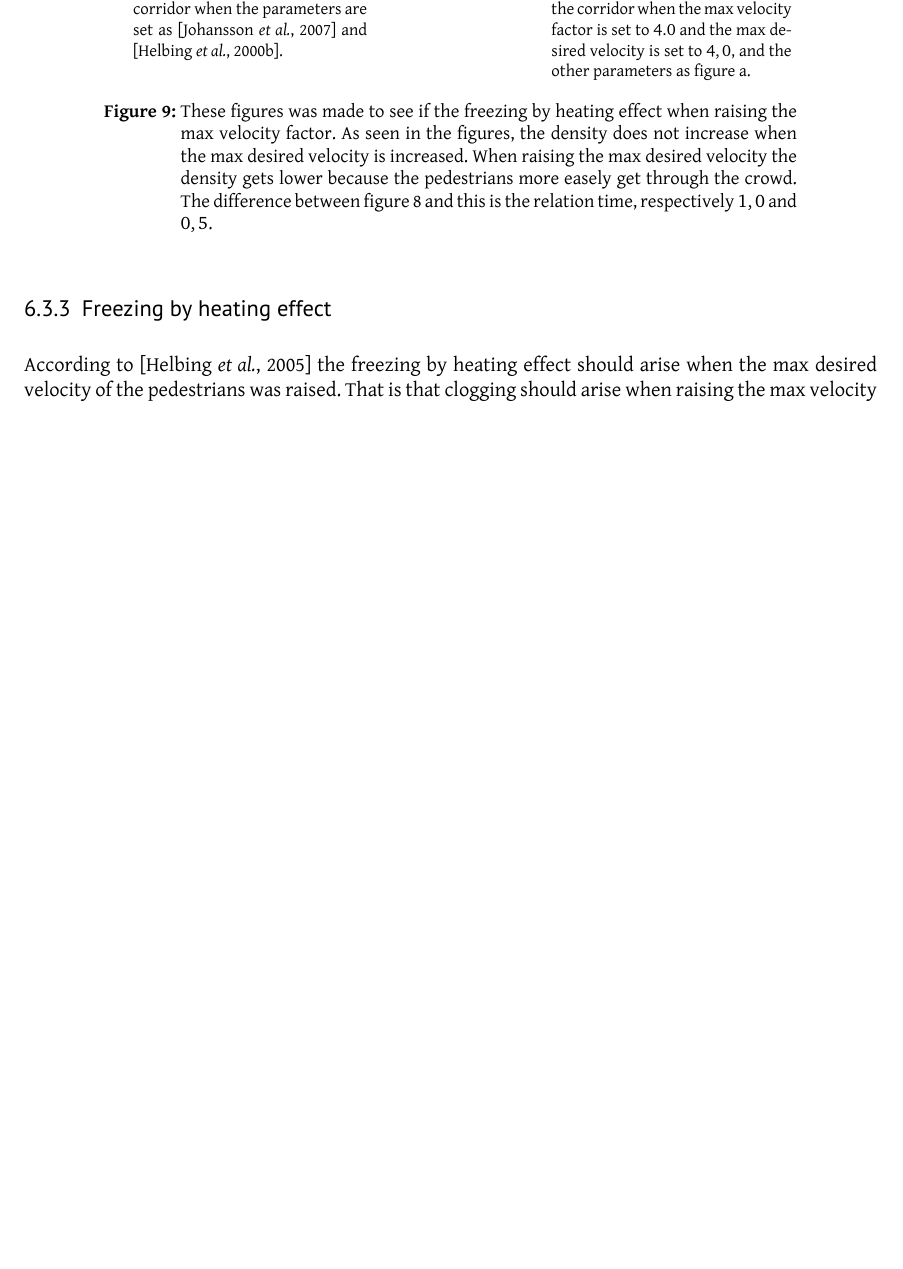
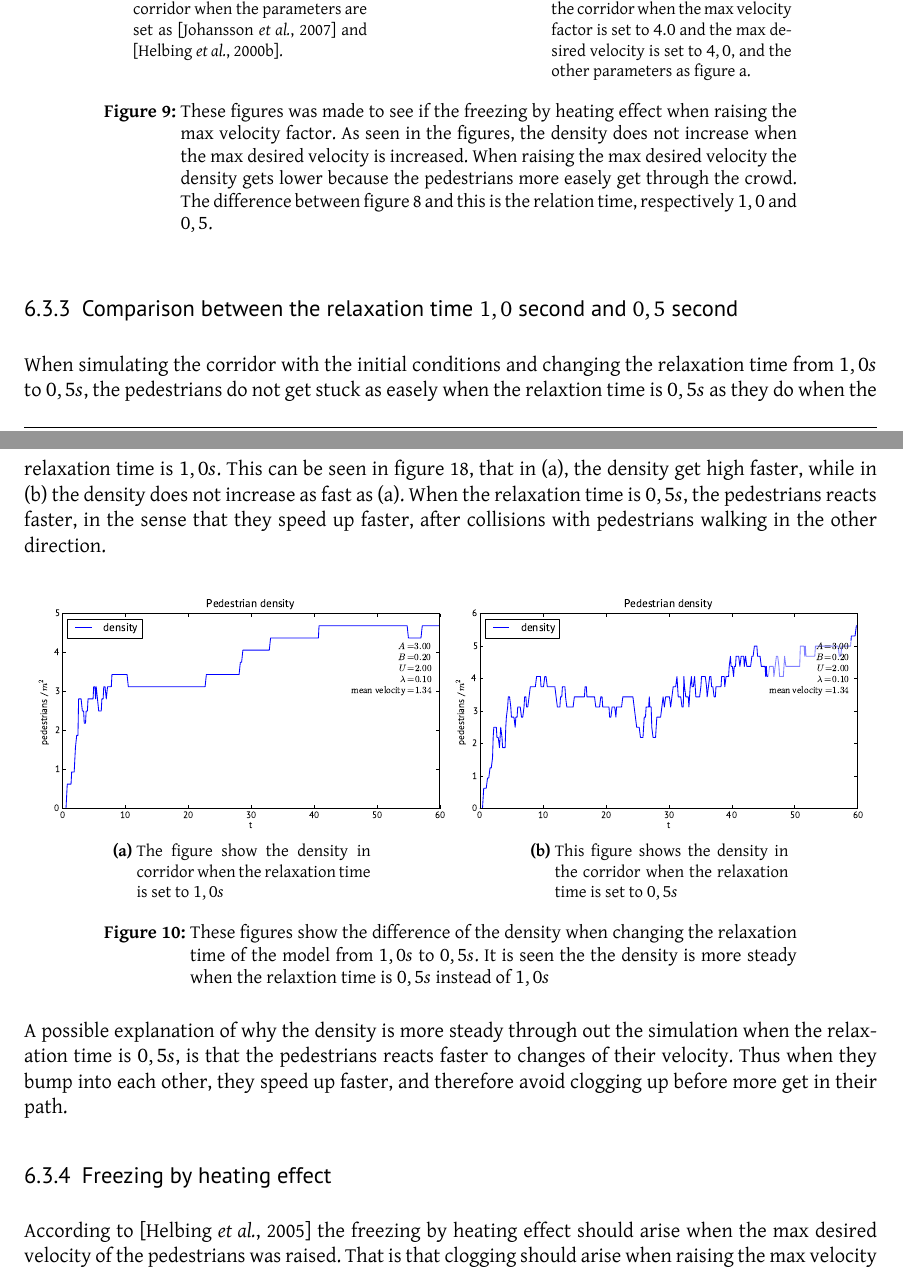
Before and after one commit to tohojo/RUC-math--crowd-modeling, a LaTeX document (LaTeX/crowd-modelling.tex, which reads LaTeX/results.tex): part of page 33 of 45 before the commit and two parts of pages 33 and 34 of 45 after it, the two joined at a grey line, cut so that both start at the same text, the shorter picture padded with empty space. Compiled offline with XeLaTeX.

Commit message:
Move the comparison between relaxation times into results (also probably not correctly placed).

```diff
--- a/LaTeX/results.tex
+++ b/LaTeX/results.tex
@@ -119,6 +119,27 @@ respectively $1,0$ and $0,5$.}
 \label{fig:freezingbyheating05}
 \end{figure}
 
+\subsubsection{Comparison between the relaxation time $1,0$ second and $0,5$ second}
+When simulating the corridor with the initial conditions and changing the relaxation time from $1,0 s$ to $0,5 s$,
+the pedestrians do not get stuck as easely when the relaxtion time is $0,5 s$ as they do when the relaxation time
+is $1,0 s$. This can be seen in figure \ref{fig:comparison_of_timestep}, that in (a), the density get high faster,
+while in (b) the density does not increase as fast as (a).
+When the relaxation time is $0,5 s$, the pedestrians reacts faster, in the sense that they speed up faster,
+after collisions with pedestrians walking in the other direction.
+
+\begin{figure}[h]
+\centering
+\subfloat[The figure show the density in corridor when the relaxation time is set to $1,0 s$]{\includegraphics[scale=0.45]{Figures/dens_init_relax1.pdf}}
+\subfloat[This figure shows the density in the corridor when the relaxation time is set to $0,5 s$]{\includegraphics[scale=0.45]{Figures/dens_init_relax05.pdf}}
+\caption{These figures show the difference of the density when changing the relaxation time of the model from $1,0 s$ to $0,5 s$.
+It is seen the the density is more steady when the relaxtion time is $0,5 s$ instead of $1,0 s$}
+\label{fig:comparison_of_timestep}
+\end{figure}
+
+A possible explanation of why the density is more steady through out the simulation when the relaxation time is $0,5 s$,
+is that the pedestrians reacts faster to changes of their velocity. Thus when they bump into each other, they speed up
+faster, and therefore avoid clogging up before more get in their path.
+
 \subsubsection{Freezing by heating effect}
 According to \cite{self-org} the freezing by heating effect should arise when the max desired velocity of the pedestrians was raised.
 That is that clogging should arise when raising the max velocity of the pedestrians, because more are ariving to the possible
```
